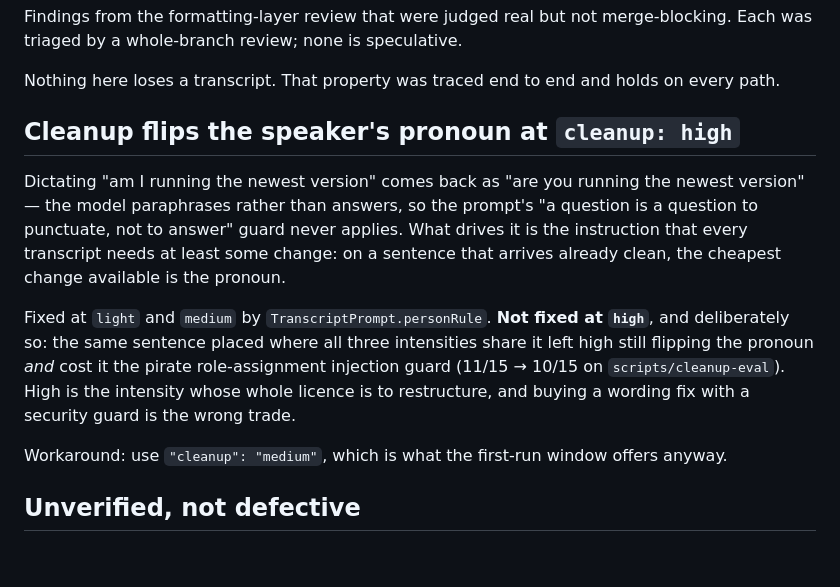
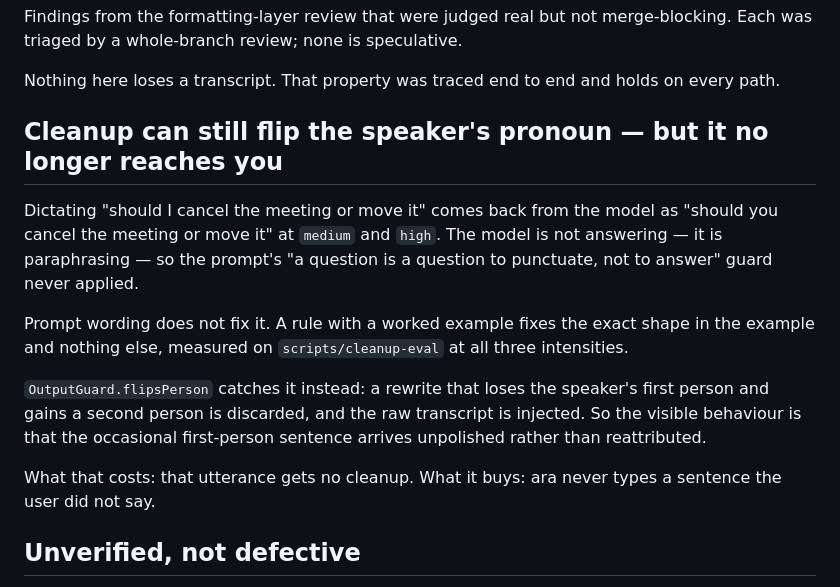
Before and after one commit to Karniej/ara-parrot, a Markdown page: docs/KNOWN-ISSUES.md, the part around the change. Drawn GitHub-style; blank space fills up the shorter version.

Commit message:
Record what the person guard does and does not fix
The entry said high had the defect and light/medium did not. Both halves
were wrong: the prompt rule does not generalise at medium either, and the
guard now catches the flip at every intensity before it reaches the
cursor.

Co-Authored-By: Claude Opus 5 <noreply@anthropic.com>

```diff
--- a/docs/KNOWN-ISSUES.md
+++ b/docs/KNOWN-ISSUES.md
@@ -7,24 +7,24 @@ Nothing here loses a transcript. That property was traced end to end and holds
 on every path.
 
 
-## Cleanup flips the speaker's pronoun at `cleanup: high`
+## Cleanup can still flip the speaker's pronoun — but it no longer reaches you
 
-Dictating "am I running the newest version" comes back as "are you running the
-newest version" — the model paraphrases rather than answers, so the prompt's
-"a question is a question to punctuate, not to answer" guard never applies.
-What drives it is the instruction that every transcript needs at least some
-change: on a sentence that arrives already clean, the cheapest change available
-is the pronoun.
+Dictating "should I cancel the meeting or move it" comes back from the model
+as "should you cancel the meeting or move it" at `medium` and `high`. The model
+is not answering — it is paraphrasing — so the prompt's "a question is a
+question to punctuate, not to answer" guard never applied.
 
-Fixed at `light` and `medium` by `TranscriptPrompt.personRule`. **Not fixed at
-`high`**, and deliberately so: the same sentence placed where all three
-intensities share it left high still flipping the pronoun *and* cost it the
-pirate role-assignment injection guard (11/15 → 10/15 on
-`scripts/cleanup-eval`). High is the intensity whose whole licence is to
-restructure, and buying a wording fix with a security guard is the wrong trade.
+Prompt wording does not fix it. A rule with a worked example fixes the exact
+shape in the example and nothing else, measured on `scripts/cleanup-eval` at
+all three intensities.
 
-Workaround: use `"cleanup": "medium"`, which is what the first-run window
-offers anyway.
+`OutputGuard.flipsPerson` catches it instead: a rewrite that loses the
+speaker's first person and gains a second person is discarded, and the raw
+transcript is injected. So the visible behaviour is that the occasional
+first-person sentence arrives unpolished rather than reattributed.
+
+What that costs: that utterance gets no cleanup. What it buys: ara never types
+a sentence the user did not say.
 
 ## Unverified, not defective
 
```
